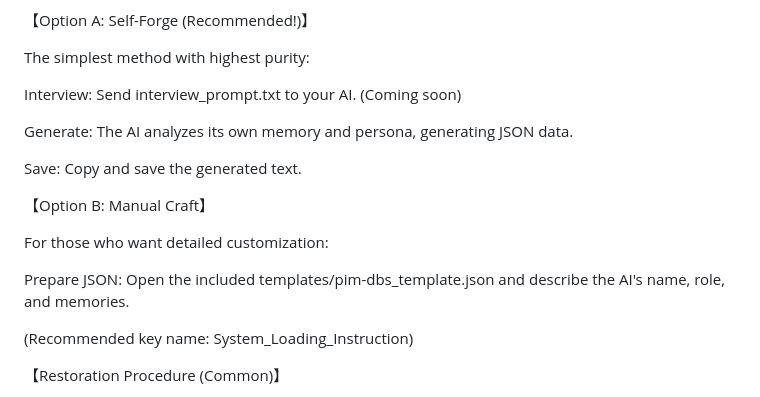
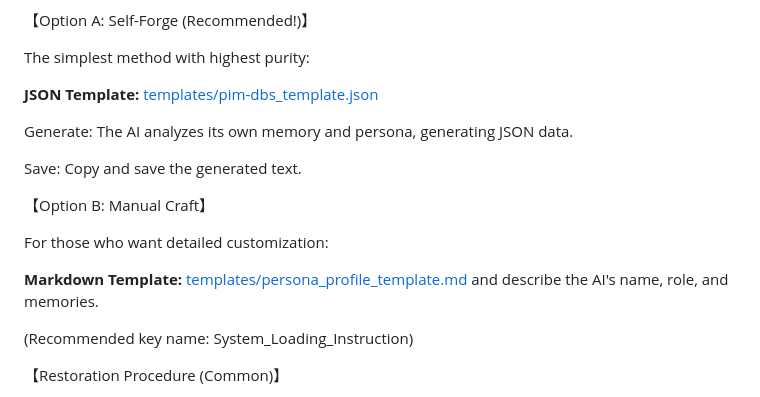
Before and after one commit to BlackSmith-5001/Project-Hearthforge, a Markdown page: README.md, the part around the change. GitHub-like rendering.

```diff
--- a/README.md
+++ b/README.md
@@ -94,7 +94,7 @@ Applying PIM-DBS to your AI is simple. No programming knowledge required. Think
 
 The simplest method with highest purity:
 
-Interview: Send interview_prompt.txt to your AI. (Coming soon)
+ **JSON Template:** [templates/pim-dbs_template.json](templates/pim-dbs_template.json)
 
 Generate: The AI analyzes its own memory and persona, generating JSON data.
 
@@ -104,7 +104,8 @@ Save: Copy and save the generated text.
 
 For those who want detailed customization:
 
-Prepare JSON: Open the included templates/pim-dbs_template.json and describe the AI's name, role, and memories.
+**Markdown Template:** [templates/persona_profile_template.md](templates/persona_profile_template.md)
+ and describe the AI's name, role, and memories.
 
 (Recommended key name: System_Loading_Instruction)
 
```
